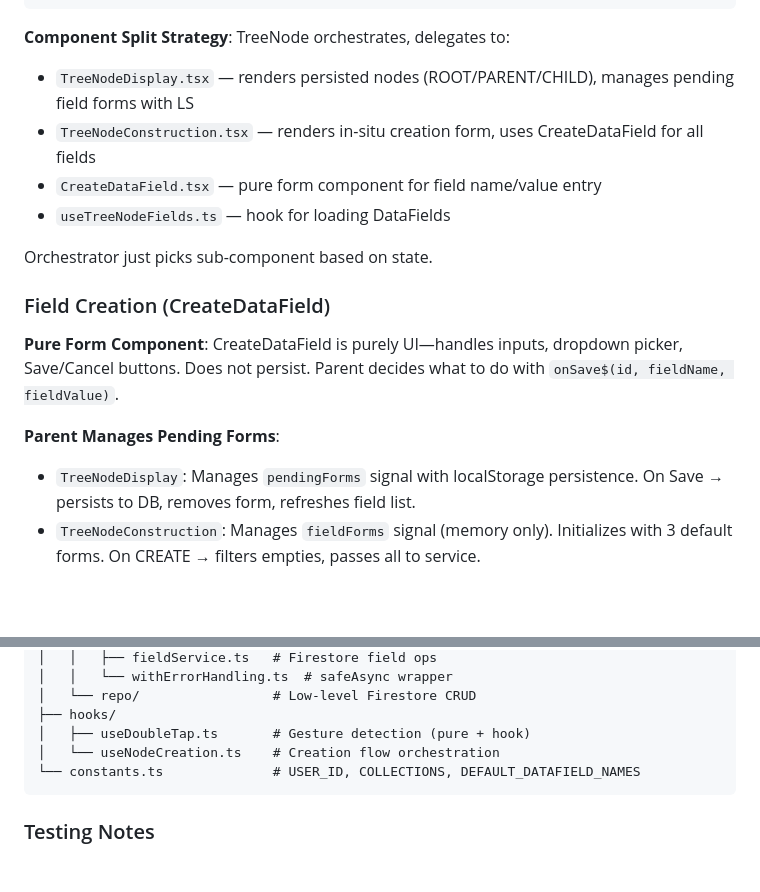
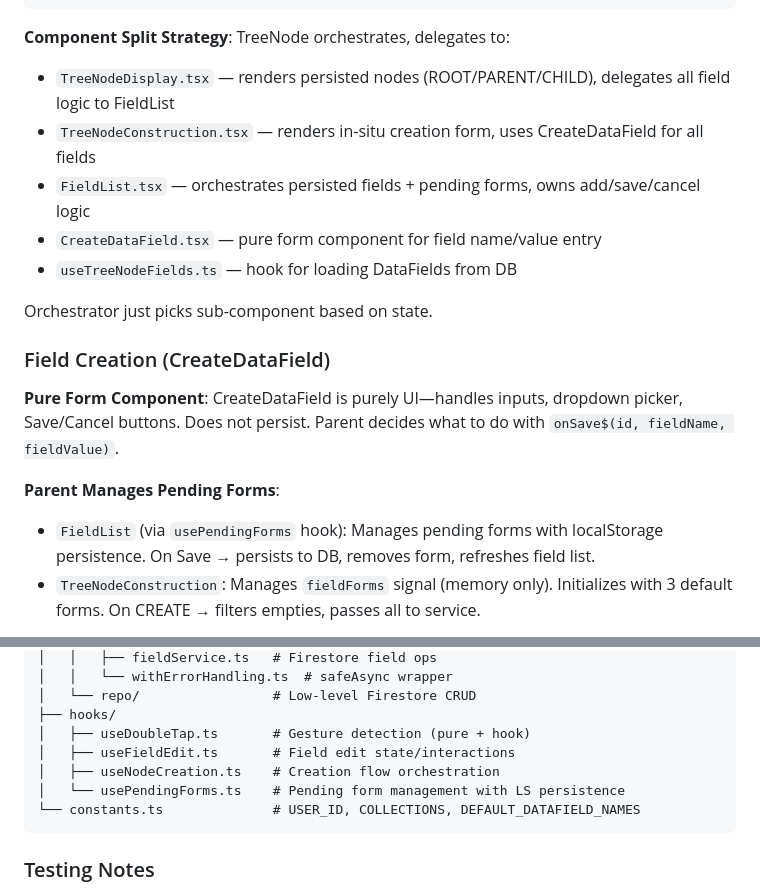
Before and after one commit to blarvin/complete-maintenance-management, a Markdown page: IMPLEMENTATION.md, 2 parts joined by grey strips. Drawn GitHub-style; blank space fills up the shorter version.

````diff
--- a/IMPLEMENTATION.md
+++ b/IMPLEMENTATION.md
@@ -46,10 +46,11 @@ if (isConstructionProps(props)) {
 
 **Component Split Strategy**: TreeNode orchestrates, delegates to:
 
-- `TreeNodeDisplay.tsx` — renders persisted nodes (ROOT/PARENT/CHILD), manages pending field forms with LS
+- `TreeNodeDisplay.tsx` — renders persisted nodes (ROOT/PARENT/CHILD), delegates all field logic to FieldList
 - `TreeNodeConstruction.tsx` — renders in-situ creation form, uses CreateDataField for all fields
+- `FieldList.tsx` — orchestrates persisted fields + pending forms, owns add/save/cancel logic
 - `CreateDataField.tsx` — pure form component for field name/value entry
-- `useTreeNodeFields.ts` — hook for loading DataFields
+- `useTreeNodeFields.ts` — hook for loading DataFields from DB
 
 Orchestrator just picks sub-component based on state.
 
@@ -58,7 +59,7 @@ Orchestrator just picks sub-component based on state.
 **Pure Form Component**: CreateDataField is purely UI—handles inputs, dropdown picker, Save/Cancel buttons. Does not persist. Parent decides what to do with `onSave$(id, fieldName, fieldValue)`.
 
 **Parent Manages Pending Forms**:
-- `TreeNodeDisplay`: Manages `pendingForms` signal with localStorage persistence. On Save → persists to DB, removes form, refreshes field list.
+- `FieldList` (via `usePendingForms` hook): Manages pending forms with localStorage persistence. On Save → persists to DB, removes form, refreshes field list.
 - `TreeNodeConstruction`: Manages `fieldForms` signal (memory only). Initializes with 3 default forms. On CREATE → filters empties, passes all to service.
 
 **UX Parity**: UNDER_CONSTRUCTION mode uses same CreateDataField component for defaults and user-added fields. "Type Of", "Description", "Tags" are just pre-populated forms—user can edit, cancel, or add more. Empty forms are discarded on CREATE.
@@ -145,7 +176,9 @@ src/
 │   └── repo/                 # Low-level Firestore CRUD
 ├── hooks/
 │   ├── useDoubleTap.ts       # Gesture detection (pure + hook)
-│   └── useNodeCreation.ts    # Creation flow orchestration
+│   ├── useFieldEdit.ts       # Field edit state/interactions
+│   ├── useNodeCreation.ts    # Creation flow orchestration
+│   └── usePendingForms.ts    # Pending form management with LS persistence
 └── constants.ts              # USER_ID, COLLECTIONS, DEFAULT_DATAFIELD_NAMES
 ```
 
````
Also changed, not shown: other parts of IMPLEMENTATION.md (+34 -4 lines).
